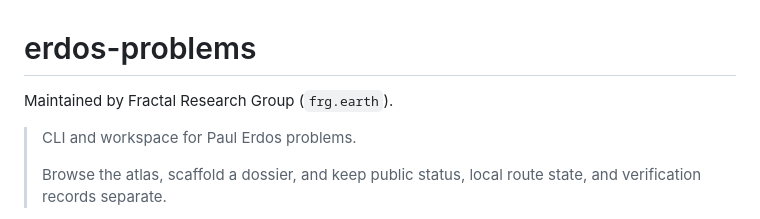
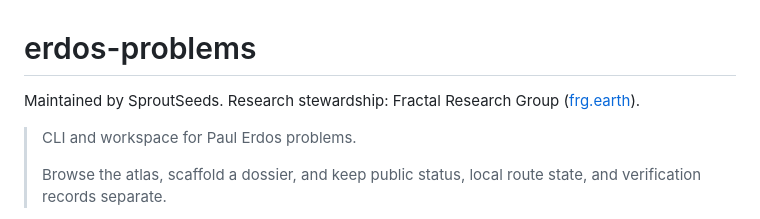
Before and after one commit to SproutSeeds/erdos-problems, a Markdown page: README.md, the part around the change. Drawn GitHub-style.

Commit message:
Add clickable FRG stewardship link to README

```diff
--- a/README.md
+++ b/README.md
@@ -1,6 +1,6 @@
 # erdos-problems
 
-Maintained by Fractal Research Group (`frg.earth`).
+Maintained by SproutSeeds. Research stewardship: Fractal Research Group ([frg.earth](https://frg.earth)).
 
 > CLI and workspace for Paul Erdos problems.
 >
```
